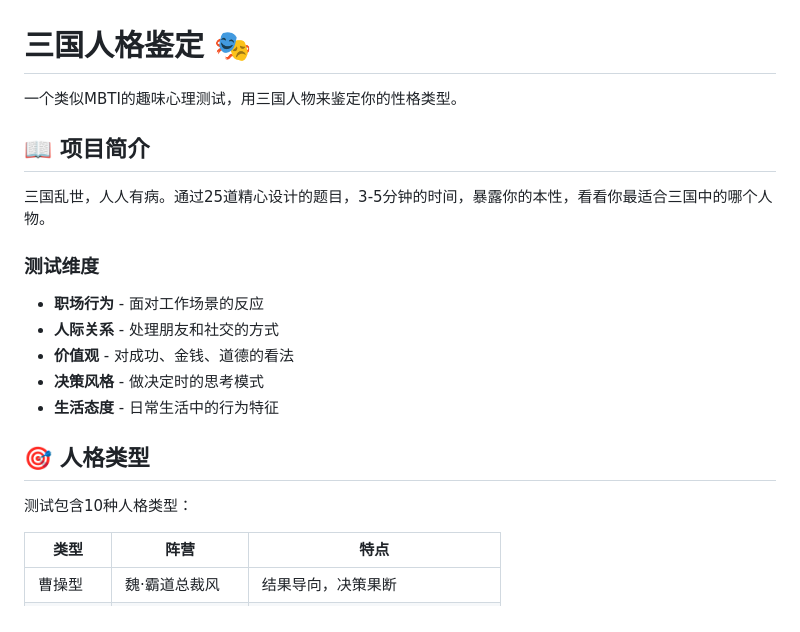
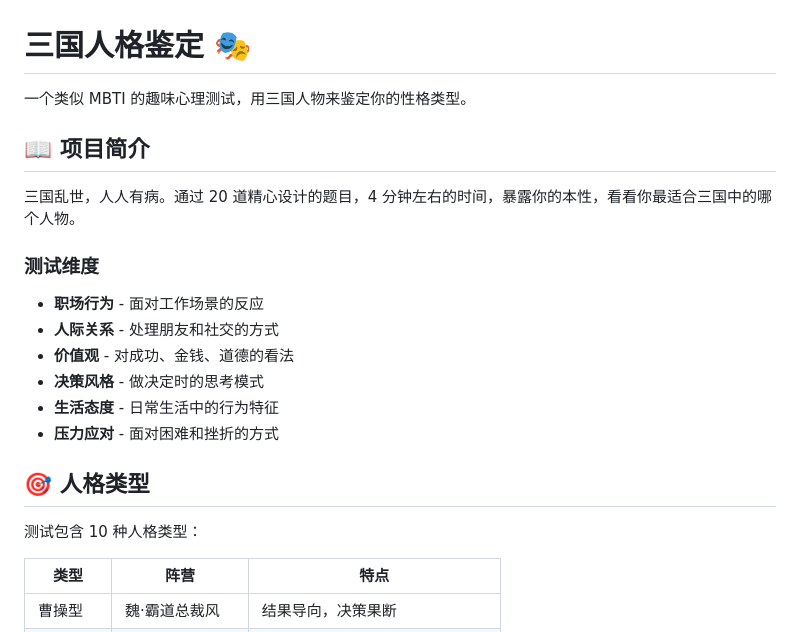
Before and after one commit to zengweijie666/sgti, a Markdown page: README.md, the part around one of its changes. GitHub-like rendering.

```diff
--- a/README.md
+++ b/README.md
@@ -1,10 +1,10 @@
 # 三国人格鉴定 🎭
 
-一个类似MBTI的趣味心理测试，用三国人物来鉴定你的性格类型。
+一个类似 MBTI 的趣味心理测试，用三国人物来鉴定你的性格类型。
 
 ## 📖 项目简介
 
-三国乱世，人人有病。通过25道精心设计的题目，3-5分钟的时间，暴露你的本性，看看你最适合三国中的哪个人物。
+三国乱世，人人有病。通过 20 道精心设计的题目，4 分钟左右的时间，暴露你的本性，看看你最适合三国中的哪个人物。
 
 ### 测试维度
 
@@ -13,10 +13,11 @@
 - **价值观** - 对成功、金钱、道德的看法
 - **决策风格** - 做决定时的思考模式
 - **生活态度** - 日常生活中的行为特征
+- **压力应对** - 面对困难和挫折的方式
 
 ## 🎯 人格类型
 
-测试包含10种人格类型：
+测试包含 10 种人格类型：
 
 | 类型 | 阵营 | 特点 |
 |------|------|------|
```
Also changed, not shown: other parts of README.md (+15 -13 lines).
